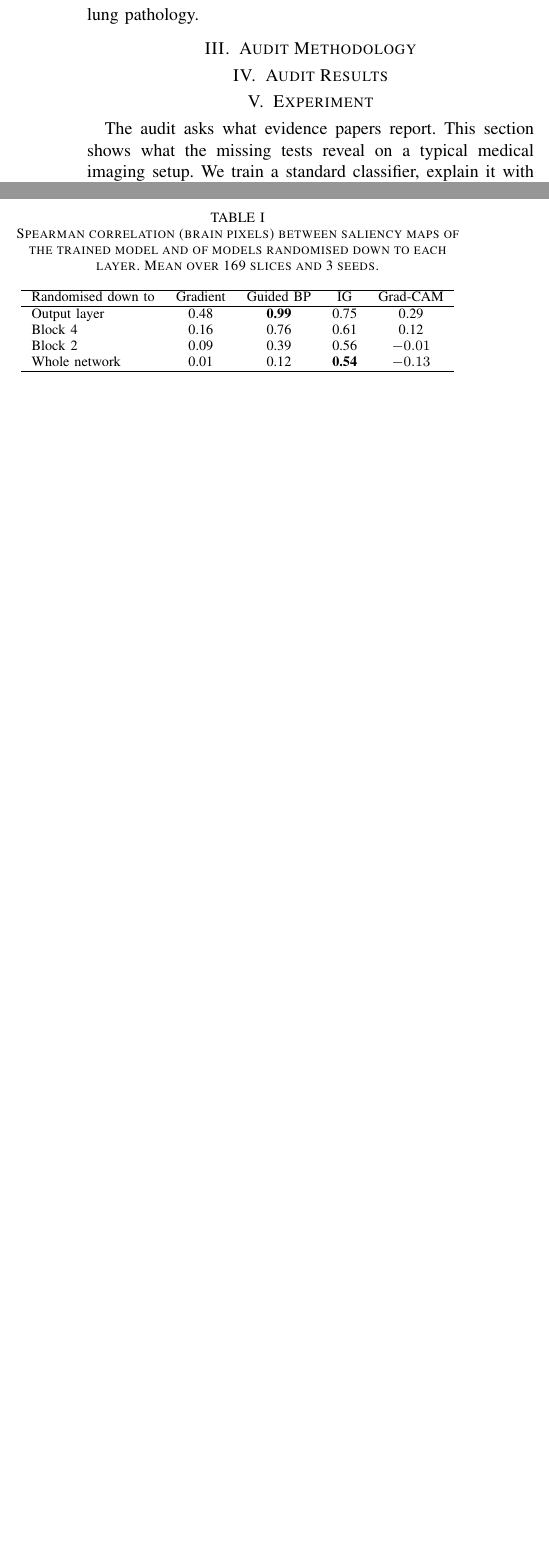
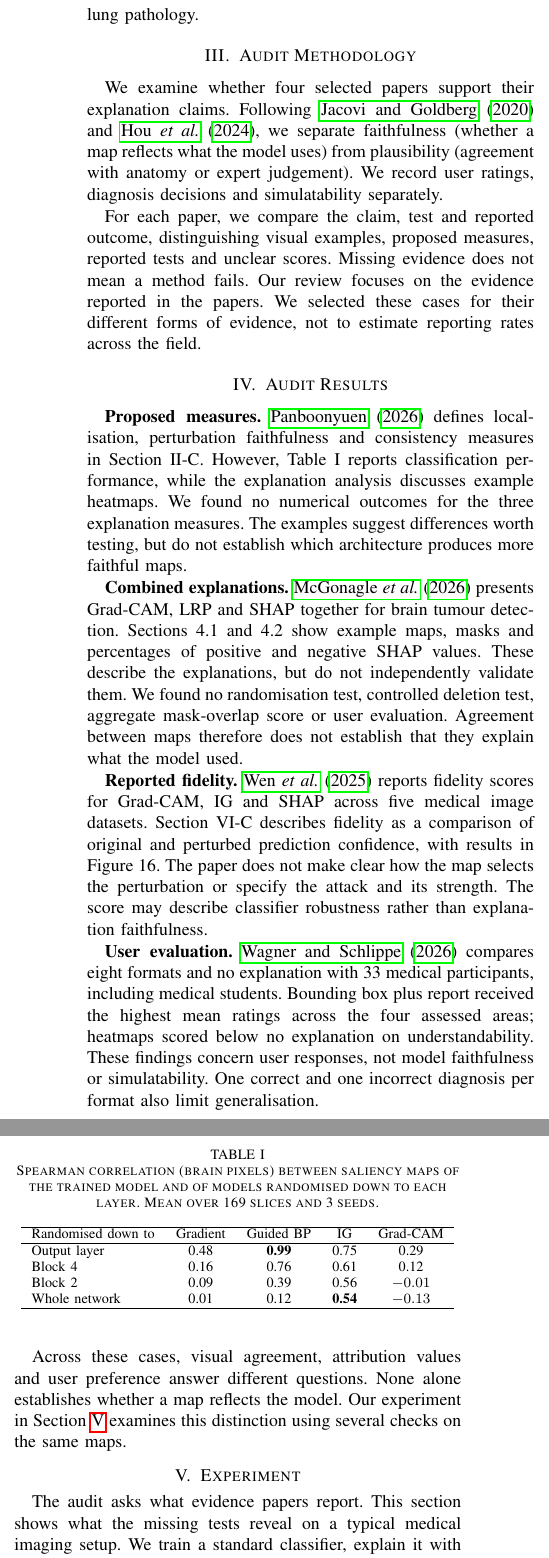
Before and after one commit to CiaranLy/xAI-Journal, a LaTeX paper (Paperv1.tex): two parts of the columns of page 2 of 5, joined at a grey line, cut so that both start at the same text, the shorter picture padded with empty space. Compiled offline with pdfLaTeX.

Commit message:
Add audit methodology and results for medical imaging explanations

```diff
--- a/Paperv1.tex
+++ b/Paperv1.tex
@@ -81,8 +81,22 @@ An explanation is \emph{faithful} if it reflects the reasoning the model used, a
 \subsection{Known Failures}
 Under the randomisation test, Guided Backpropagation and Guided Grad-CAM maps barely changed, while Grad-CAM passed~\cite{adebayo2018sanity}. On chest radiographs, all eight methods tested by \citet{arun2021trustworthiness} failed at least one trustworthiness criterion, and all seven tested by \citet{saporta2022benchmarking} localised pathologies worse than radiologists. \citet{degrave2021shortcuts} showed why this matters clinically: COVID-19 classifiers relied on shortcuts such as text markers rather than lung pathology.
 \section{Audit Methodology}
+\label{sec:audit-framework}
+We examine whether four selected papers support their explanation claims. Following \citet{jacovi2020faithfulness} and \citet{hou2024sxai}, we separate faithfulness (whether a map reflects what the model uses) from plausibility (agreement with anatomy or expert judgement). We record user ratings, diagnosis decisions and simulatability separately.
+
+For each paper, we compare the claim, test and reported outcome, distinguishing visual examples, proposed measures, reported tests and unclear scores. Missing evidence does not mean a method fails. Our review focuses on the evidence reported in the papers. We selected these cases for their different forms of evidence, not to estimate reporting rates across the field.
 
 \section{Audit Results}
+\label{sec:audit-results}
+\textbf{Proposed measures.} \citet{panboonyuen2026seeing} defines localisation, perturbation faithfulness and consistency measures in Section II-C. However, Table I reports classification performance, while the explanation analysis discusses example heatmaps. We found no numerical outcomes for the three explanation measures. The examples suggest differences worth testing, but do not establish which architecture produces more faithful maps.
+
+\textbf{Combined explanations.} \citet{mcgonagle2026combined} presents Grad-CAM, LRP and SHAP together for brain tumour detection. Sections 4.1 and 4.2 show example maps, masks and percentages of positive and negative SHAP values. These describe the explanations, but do not independently validate them. We found no randomisation test, controlled deletion test, aggregate mask-overlap score or user evaluation. Agreement between maps therefore does not establish that they explain what the model used.
+
+\textbf{Reported fidelity.} \citet{wen2025transparent} reports fidelity scores for Grad-CAM, IG and SHAP across five medical image datasets. Section VI-C describes fidelity as a comparison of original and perturbed prediction confidence, with results in Figure 16. The paper does not make clear how the map selects the perturbation or specify the attack and its strength. The score may describe classifier robustness rather than explanation faithfulness.
+
+\textbf{User evaluation.} \citet{wagner2026usercentric} compares eight formats and no explanation with 33 medical participants, including medical students. Bounding box plus report received the highest mean ratings across the four assessed areas; heatmaps scored below no explanation on understandability. These findings concern user responses, not model faithfulness or simulatability. One correct and one incorrect diagnosis per format also limit generalisation.
+
+Across these cases, visual agreement, attribution values and user preference answer different questions. None alone establishes whether a map reflects the model. Our experiment in Section~\ref{sec:experiment} examines this distinction using several checks on the same maps.
 
 \section{Experiment}
 \label{sec:experiment}
```
Also changed, not shown: refs.bib (+11 -0 lines).
